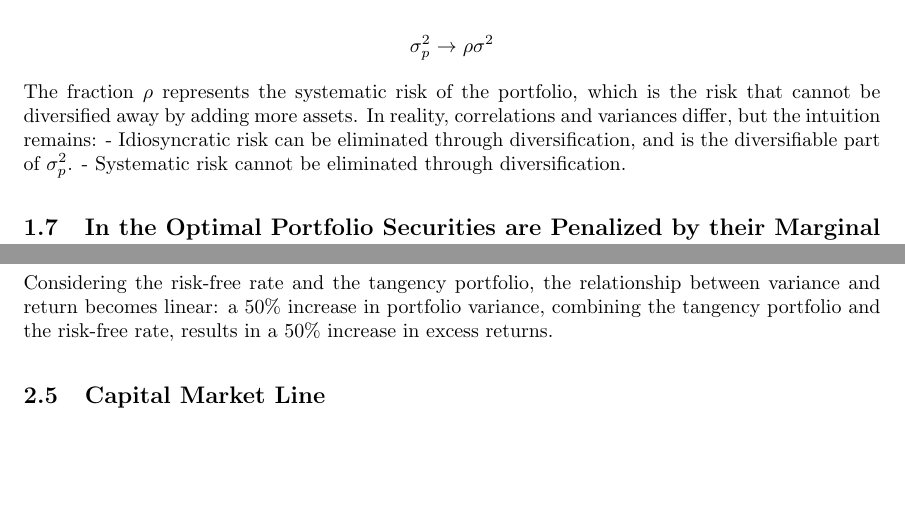
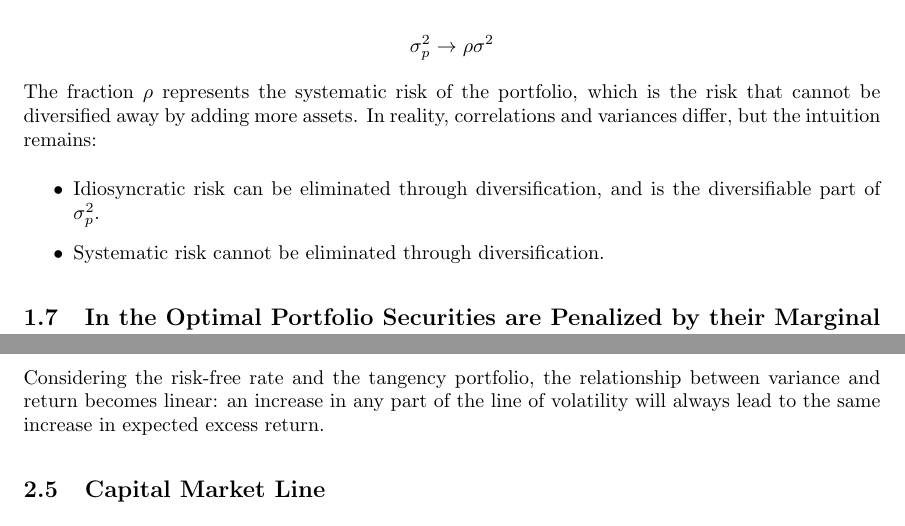
Before and after one commit to Fernando-Urbano/finm-portfolio-and-risk-management, a LaTeX document (lectures/reports/l1-l2-mean-variance/report.tex): two parts of pages 3 and 6 of 7 before the commit and two parts of pages 3 and 7 of 7 after it, joined at a grey line, cut so that both start at the same text, the shorter picture padded with empty space. The pictures show the PDF file lectures/reports/l1-l2-mean-variance/report.pdf that the author committed with the source.

Commit message:
refining doc

```diff
--- a/lectures/reports/l1-l2-mean-variance/report.tex
+++ b/lectures/reports/l1-l2-mean-variance/report.tex
@@ -141,8 +141,10 @@ $$
 $$
 
 The fraction ${\rho}$ represents the systematic risk of the portfolio, which is the risk that cannot be diversified away by adding more assets. In reality, correlations and variances differ, but the intuition remains:
-- Idiosyncratic risk can be eliminated through diversification, and is the diversifiable part of ${\sigma}_{p}^2$.
-- Systematic risk cannot be eliminated through diversification.
+\begin{itemize}
+    \item Idiosyncratic risk can be eliminated through diversification, and is the diversifiable part of ${\sigma}_{p}^2$.
+    \item Systematic risk cannot be eliminated through diversification.
+\end{itemize}
 
 \subsection{In the Optimal Portfolio Securities are Penalized by their Marginal Risk}
 In the optimal portfolio, the marginal risk is the covariance with other assets in my portfolio. It is the important part of the risk. The volatility by itself is not the most important.
@@ -239,9 +241,11 @@ Therefore, if an investor wants to achieve a higher expected return than the tan
 
 \subsection{The Formula for the Tangency Portfolio}
 The tangency portfolio allocates more weight to assets that:
-1. Have higher mean returns.
-2. Have lower volatility (variance).
-3. Have lower covariance with other assets.
+\begin{enumerate}
+    \item Have higher mean returns.
+    \item Have lower volatility (variance).
+    \item Have lower covariance with other assets.
+\end{enumerate}
 
 Points (1) and (2) relate directly to Sharpe ratios: intuitively, the higher an asset's Sharpe ratio, the more you should hold of that asset.
 
@@ -263,7 +267,7 @@ In this context, the minimum variance portfolio and all other portfolios become
 
 Here, the portfolio weights no longer need to sum to one: if the sum of the tangency portfolio weights is less than 1, we assume the remaining capital is invested in the risk-free rate. If the sum exceeds 1, we assume the investor is shorting the risk-free rate.
 
-Considering the risk-free rate and the tangency portfolio, the relationship between variance and return becomes linear: a 50\% increase in portfolio variance, combining the tangency portfolio and the risk-free rate, results in a 50\% increase in excess returns.
+Considering the risk-free rate and the tangency portfolio, the relationship between variance and return becomes linear: an increase in any part of the line of volatility will always lead to the same increase in expected excess return.
 
 \subsection{Capital Market Line}
 The Capital Market Line (CML) represents the efficient portion of the mean-variance frontier, given the presence of a risk-free rate.
```
Also changed, not shown: lectures/reports/l1-l2-mean-variance/report.pdf, lectures/reports/l1-l2-mean-variance/report.tex (2 more changed lines), 5 other files.
